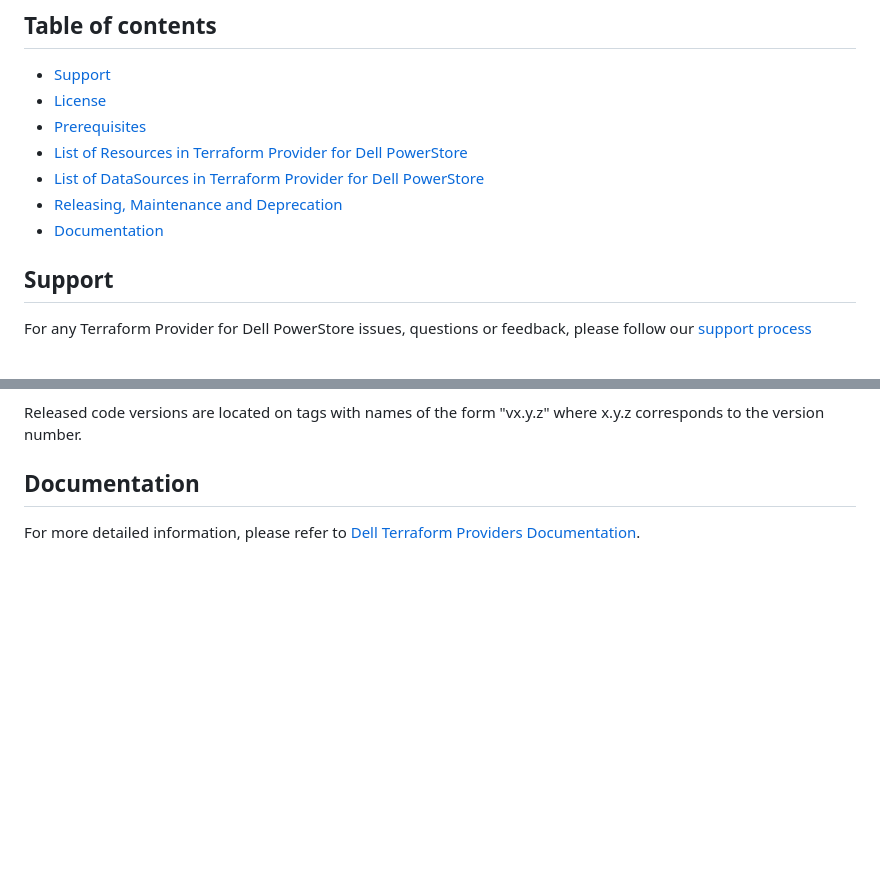
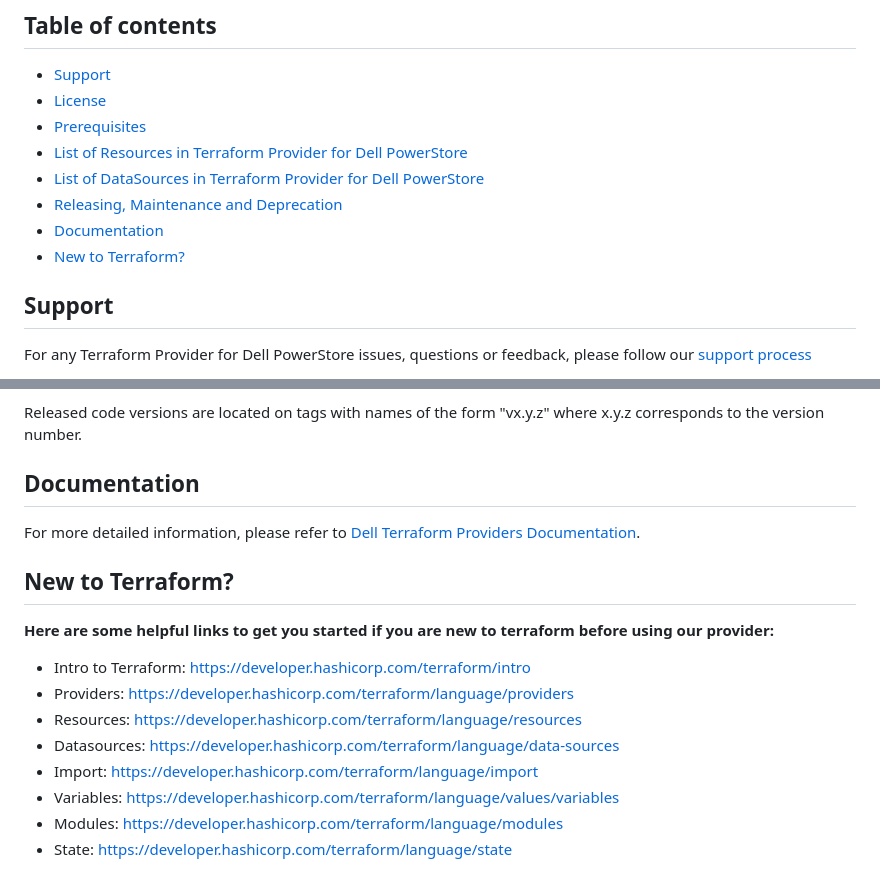
Before and after one commit to dell/terraform-provider-powerstore, a Markdown page: README.md, 2 parts joined by grey strips. Rendered like a GitHub page; blank space fills up the shorter version.

Commit message:
New to TF README

```diff
--- a/README.md
+++ b/README.md
@@ -29,6 +29,7 @@ The Terraform Provider can be used to manage volumes, snapshot rules, protection
 * [List of DataSources in Terraform Provider for Dell PowerStore](#list-of-datasources-in-terraform-provider-for-dell-powerstore)
 * [Releasing, Maintenance and Deprecation](#releasing-maintenance-and-deprecation)
 * [Documentation](#documentation)
+* [New to Terraform?](#new-to-terraform)
 
 ## Support
 For any Terraform Provider for Dell PowerStore issues, questions or feedback, please follow our [support process](https://github.com/dell/dell-terraform-providers/blob/main/docs/SUPPORT.md)
@@ -131,3 +132,15 @@ Released code versions are located on tags with names of the form "vx.y.z" where
 
 ## Documentation
 For more detailed information, please refer to [Dell Terraform Providers Documentation](https://dell.github.io/terraform-docs/).
+
+## New to Terraform?
+**Here are some helpful links to get you started if you are new to terraform before using our provider:**
+
+- Intro to Terraform: https://developer.hashicorp.com/terraform/intro
+- Providers: https://developer.hashicorp.com/terraform/language/providers
+- Resources: https://developer.hashicorp.com/terraform/language/resources
+- Datasources: https://developer.hashicorp.com/terraform/language/data-sources
+- Import: https://developer.hashicorp.com/terraform/language/import
+- Variables: https://developer.hashicorp.com/terraform/language/values/variables
+- Modules: https://developer.hashicorp.com/terraform/language/modules
+- State: https://developer.hashicorp.com/terraform/language/state
```
